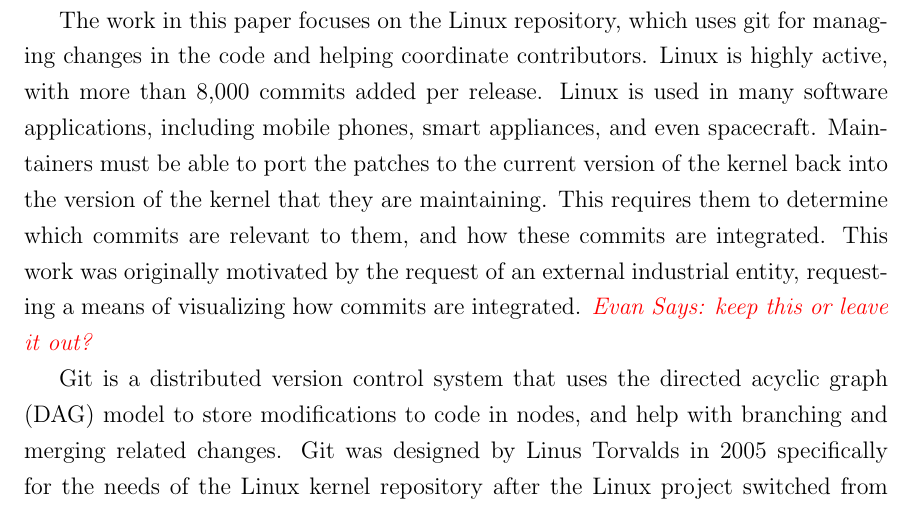
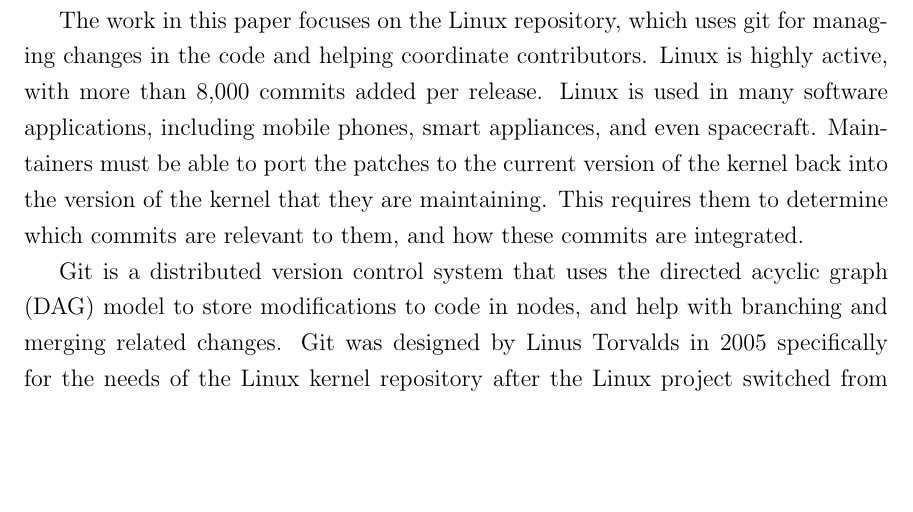
Before and after one commit to etcwilde/Thesis, a LaTeX thesis (thesis/thesis.tex, which reads thesis/chapters/Introduction.tex): part of page 9 of 17, cut so that both start at the same text, the shorter picture padded with empty space. Compiled offline with pdfLaTeX.

Commit message:
Removing industrial people

```diff
--- a/thesis/chapters/Introduction.tex
+++ b/thesis/chapters/Introduction.tex
@@ -22,9 +22,7 @@
 be able to port the patches to the current version of the kernel back
 into the version of the kernel that they are maintaining. This requires
 them to determine which commits are relevant to them, and how these
-commits are integrated. This work was originally motivated by the
-request of an external industrial entity, requesting a means of
-visualizing how commits are integrated. \evan{keep this or leave it out?}
+commits are integrated.
 
 Git is a distributed version control system that uses the directed
 acyclic graph (DAG) model to store modifications to code in nodes, and
```
